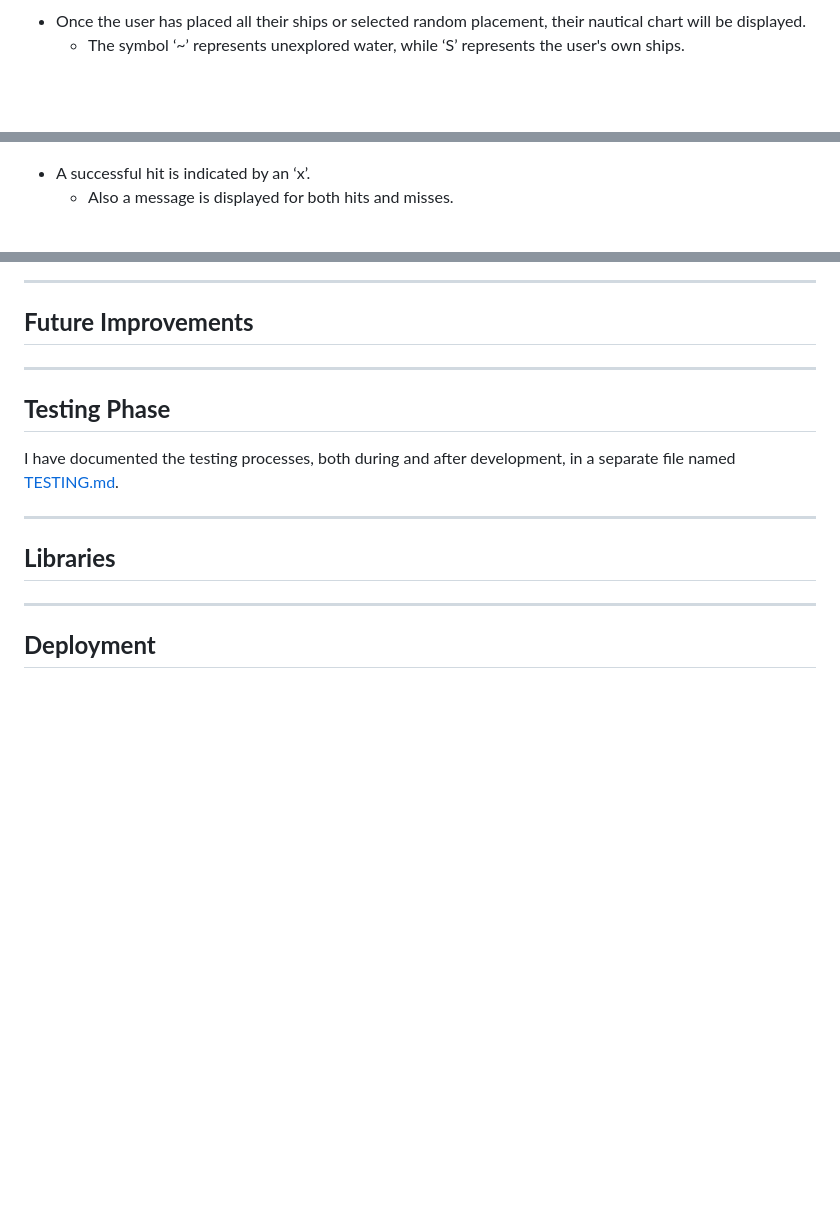
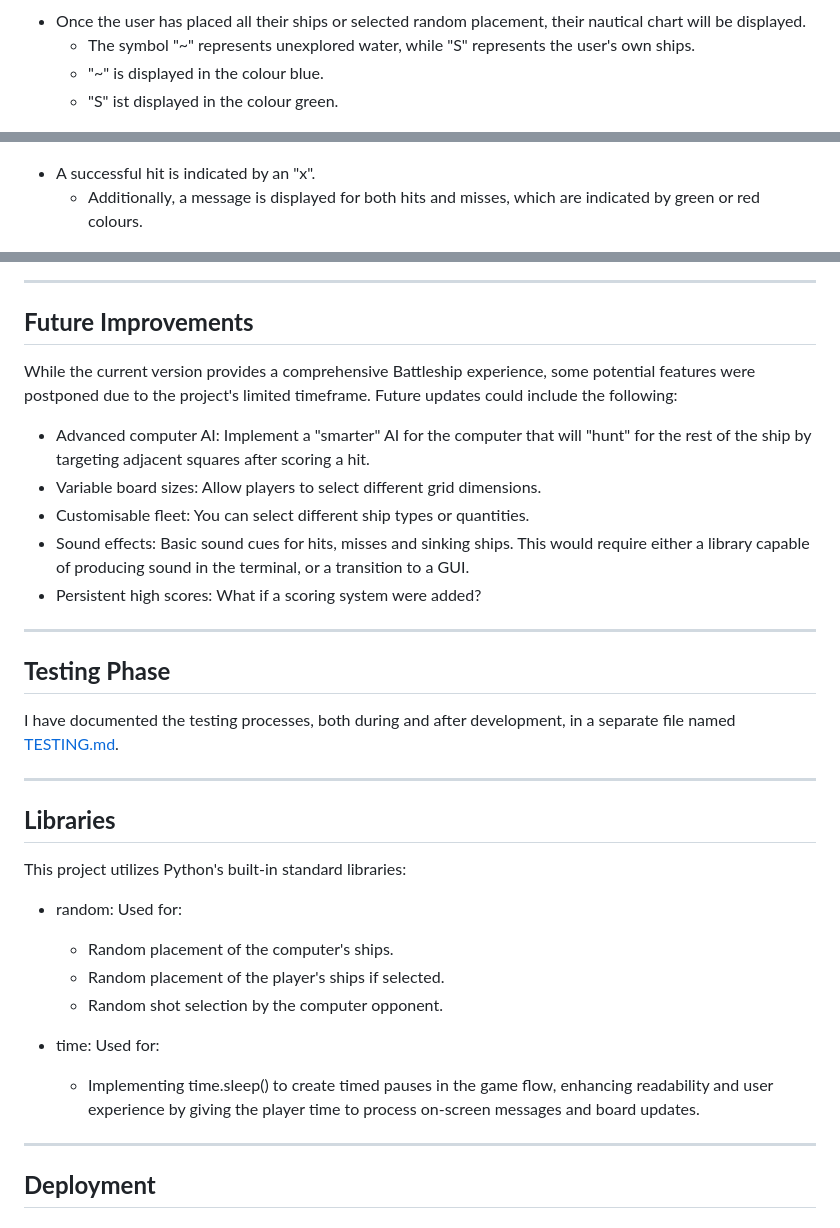
Before and after one commit to ksstrat/milestone-project-3, a Markdown page: README.md, 3 parts joined by grey strips. GitHub-like rendering; blank space fills up the shorter version.

Commit message:
docs: add content to readme.md (future improvements and libraries)

```diff
--- a/README.md
+++ b/README.md
@@ -91,7 +91,9 @@ Link to Heroku: [Battleship](https://msp3-battleship-a0f0482c2f33.herokuapp.com/
 ![Ship Placement Invalid Screenshot](docs/screenshots/placing-ships-invalid.png)
 
 * Once the user has placed all their ships or selected random placement, their nautical chart will be displayed.
-    * The symbol ‘~’ represents unexplored water, while ‘S’ represents the user's own ships.
+    * The symbol "~" represents unexplored water, while "S" represents the user's own ships.
+    * "~" is displayed in the colour blue.
+    * "S" ist displayed in the colour green.
 
 ![Users Nautical Chart Screenshot](docs/screenshots/ship-placement-randomly.png)
 
@@ -109,8 +112,8 @@ Link to Heroku: [Battleship](https://msp3-battleship-a0f0482c2f33.herokuapp.com/
 
 ![Missed Shot Screenshot](docs/screenshots/missed-shot.png)
 
-* A successful hit is indicated by an ‘x’.
-    * Also a message is displayed for both hits and misses.
+* A successful hit is indicated by an "x".
+    * Additionally, a message is displayed for both hits and misses, which are indicated by green or red colours.
 
 ![Successful Shot Screenshot](docs/screenshots/shot-hit.png)
 
@@ -136,6 +139,13 @@ Link to Heroku: [Battleship](https://msp3-battleship-a0f0482c2f33.herokuapp.com/
 
 ***
 ## **Future Improvements**
+While the current version provides a comprehensive Battleship experience, some potential features were postponed due to the project's limited timeframe.
+Future updates could include the following:
+* Advanced computer AI: Implement a "smarter" AI for the computer that will "hunt" for the rest of the ship by targeting adjacent squares after scoring a hit.
+* Variable board sizes: Allow players to select different grid dimensions.
+* Customisable fleet: You can select different ship types or quantities.
+* Sound effects: Basic sound cues for hits, misses and sinking ships. This would require either a library capable of producing sound in the terminal, or a transition to a GUI.
+* Persistent high scores: What if a scoring system were added?
 
 ***
 ## **Testing Phase**
@@ -143,6 +153,14 @@ I have documented the testing processes, both during and after development, in a
 
 ***
 ## **Libraries**
+This project utilizes Python's built-in standard libraries:
+* random: Used for:
+    * Random placement of the computer's ships.
+    * Random placement of the player's ships if selected.
+    * Random shot selection by the computer opponent.
+
+* time: Used for:
+    * Implementing time.sleep() to create timed pauses in the game flow, enhancing readability and user experience by giving the player time to process on-screen messages and board updates.
 
 ***
 ## **Deployment**
```
Also changed, not shown: other parts of README.md (+2 -1 lines).
